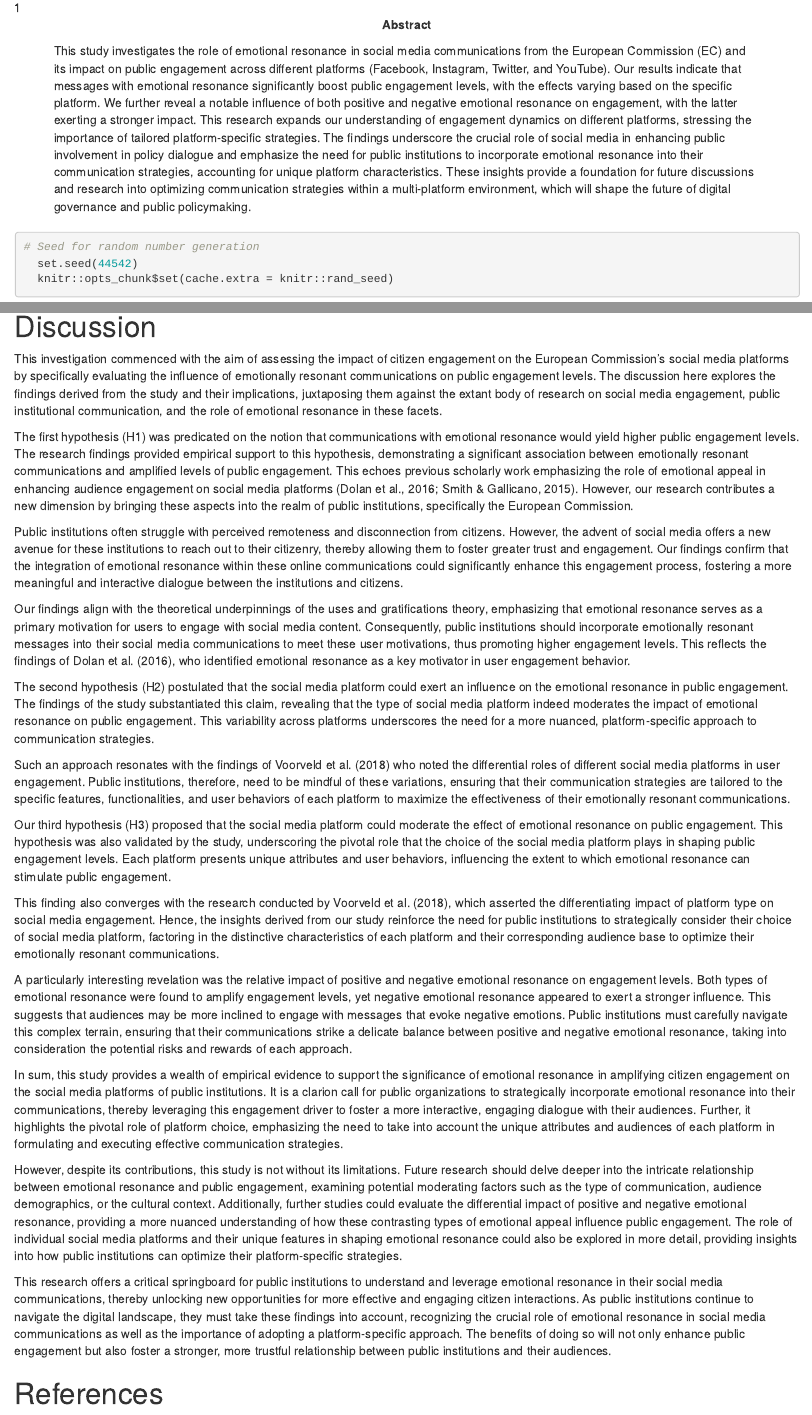
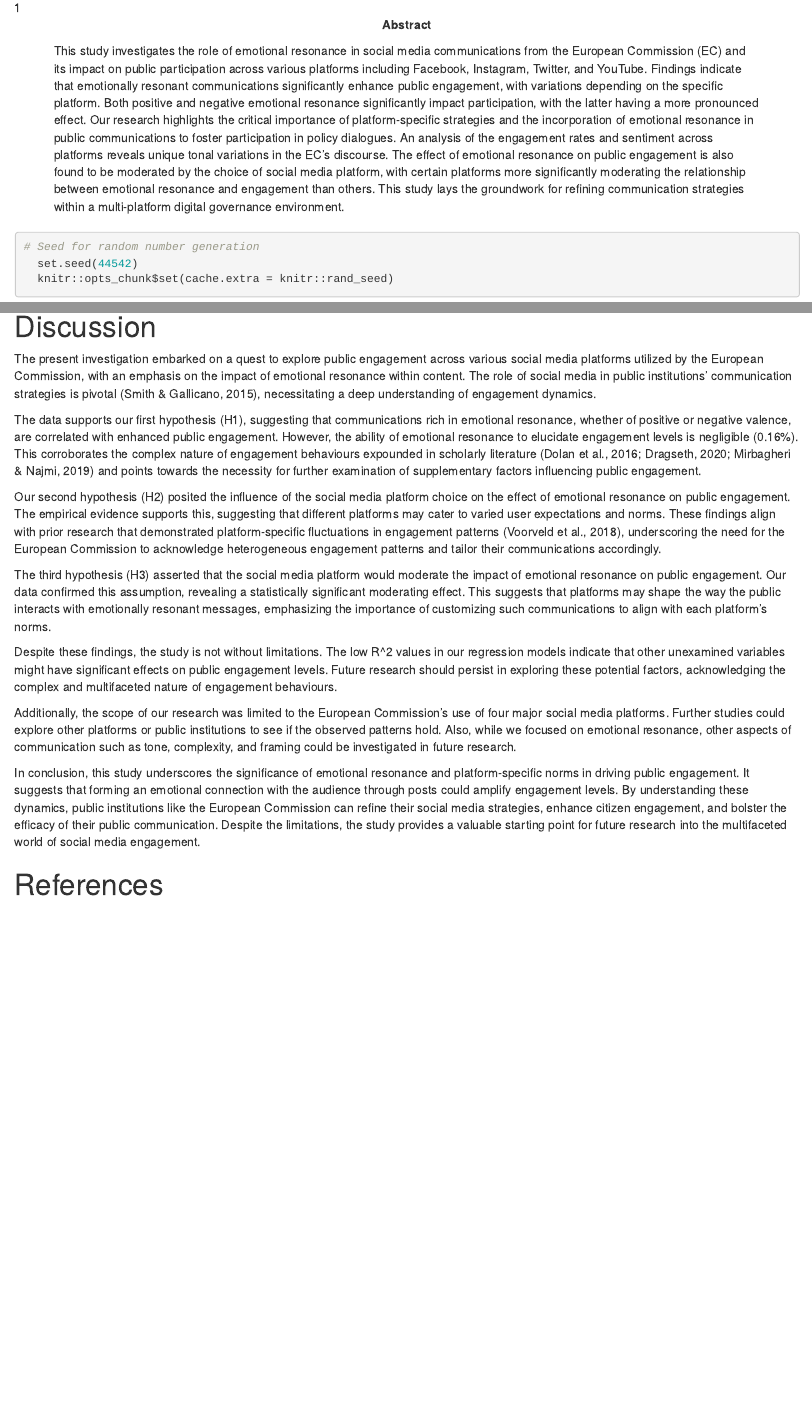
Before and after one commit to pluscommunication/convergentaSM, an R Markdown document (Article.Rmd): the page in a window 1100 px wide, from 340 px down, and a second part further down, joined at a grey line. Rendered offline with R 4.5, knitr and Pandoc, with nearby package versions; some code elsewhere in the file could not run offline.

Commit message:
refacut abstract + discussions

```diff
--- a/Article.Rmd
+++ b/Article.Rmd
@@ -43,7 +43,8 @@
 authornote: |
   Department of Administrative and Social Sciences
 abstract: |
-  This study investigates the role of emotional resonance in social media communications from the European Commission (EC) and its impact on public engagement across different platforms (Facebook, Instagram, Twitter, and YouTube). Our results indicate that messages with emotional resonance significantly boost public engagement levels, with the effects varying based on the specific platform. We further reveal a notable influence of both positive and negative emotional resonance on engagement, with the latter exerting a stronger impact. This research expands our understanding of engagement dynamics on different platforms, stressing the importance of tailored platform-specific strategies. The findings underscore the crucial role of social media in enhancing public involvement in policy dialogue and emphasize the need for public institutions to incorporate emotional resonance into their communication strategies, accounting for unique platform characteristics. These insights provide a foundation for future discussions and research into optimizing communication strategies within a multi-platform environment, which will shape the future of digital governance and public policymaking.
+ This study investigates the role of emotional resonance in social media communications from the European Commission (EC) and its impact on public participation across various platforms including Facebook, Instagram, Twitter, and YouTube. Findings indicate that emotionally resonant communications significantly enhance public engagement, with variations depending on the specific platform. Both positive and negative emotional resonance significantly impact participation, with the latter having a more pronounced effect. Our research highlights the critical importance of platform-specific strategies and the incorporation of emotional resonance in public communications to foster participation in policy dialogues. An analysis of the engagement rates and sentiment across platforms reveals unique tonal variations in the EC's discourse. The effect of emotional resonance on public engagement is also found to be moderated by the choice of social media platform, with certain platforms more significantly moderating the relationship between emotional resonance and engagement than others. This study lays the groundwork for refining communication strategies within a multi-platform digital governance environment.
+
 keywords          : "social media, public institutions, emotional resonance, public engagement, platform-specific strategies, digital governance"
 wordcount         : "4067 words in text body 1034 words in reference section"
 bibliography      : ["r-references.bib", "references.bib"]
@@ -234,29 +235,19 @@
 Compared to Twitter posts, if the messages with positive emotional resonance were posted on Instagram or Youtube, the engagement rate increased statistically significant and the effect was most powerfull on Instagram than on Youtube. No interaction effect was observed on Facebook related on positive emotional resonance *(B=`r m3.PozFbk.B`, t=`r m3.PozFbk.t`, p  `r m3.PozFbk.p`, \(\beta\)=`r m3.PozFbk.Bt`)*
 
 # Discussion
-This investigation commenced with the aim of assessing the impact of citizen engagement on the European Commission's social media platforms by specifically evaluating the influence of emotionally resonant communications on public engagement levels. The discussion here explores the findings derived from the study and their implications, juxtaposing them against the extant body of research on social media engagement, public institutional communication, and the role of emotional resonance in these facets.
+The present investigation embarked on a quest to explore public engagement across various social media platforms utilized by the European Commission, with an emphasis on the impact of emotional resonance within content. The role of social media in public institutions' communication strategies is pivotal [@Smith2015], necessitating a deep understanding of engagement dynamics.
 
-The first hypothesis (H1) was predicated on the notion that communications with emotional resonance would yield higher public engagement levels. The research findings provided empirical support to this hypothesis, demonstrating a significant association between emotionally resonant communications and amplified levels of public engagement. This echoes previous scholarly work emphasizing the role of emotional appeal in enhancing audience engagement on social media platforms (Dolan et al., 2016; Smith & Gallicano, 2015). However, our research contributes a new dimension by bringing these aspects into the realm of public institutions, specifically the European Commission.
+The data supports our first hypothesis (H1), suggesting that communications rich in emotional resonance, whether of positive or negative valence, are correlated with enhanced public engagement. However, the ability of emotional resonance to elucidate engagement levels is negligible (0.16%). This corroborates the complex nature of engagement behaviours expounded in scholarly literature [@Dolan2016; @Dragseth2020; @Mirbagheri2019] and points towards the necessity for further examination of supplementary factors influencing public engagement.
 
-Public institutions often struggle with perceived remoteness and disconnection from citizens. However, the advent of social media offers a new avenue for these institutions to reach out to their citizenry, thereby allowing them to foster greater trust and engagement. Our findings confirm that the integration of emotional resonance within these online communications could significantly enhance this engagement process, fostering a more meaningful and interactive dialogue between the institutions and citizens.
+Our second hypothesis (H2) posited the influence of the social media platform choice on the effect of emotional resonance on public engagement. The empirical evidence supports this, suggesting that different platforms may cater to varied user expectations and norms. These findings align with prior research that demonstrated platform-specific fluctuations in engagement patterns [@Voorveld2018], underscoring the need for the European Commission to acknowledge heterogeneous engagement patterns and tailor their communications accordingly.
 
-Our findings align with the theoretical underpinnings of the uses and gratifications theory, emphasizing that emotional resonance serves as a primary motivation for users to engage with social media content. Consequently, public institutions should incorporate emotionally resonant messages into their social media communications to meet these user motivations, thus promoting higher engagement levels. This reflects the findings of Dolan et al. (2016), who identified emotional resonance as a key motivator in user engagement behavior.
+The third hypothesis (H3) asserted that the social media platform would moderate the impact of emotional resonance on public engagement. Our data confirmed this assumption, revealing a statistically significant moderating effect. This suggests that platforms may shape the way the public interacts with emotionally resonant messages, emphasizing the importance of customizing such communications to align with each platform's norms.
 
-The second hypothesis (H2) postulated that the social media platform could exert an influence on the emotional resonance in public engagement. The findings of the study substantiated this claim, revealing that the type of social media platform indeed moderates the impact of emotional resonance on public engagement. This variability across platforms underscores the need for a more nuanced, platform-specific approach to communication strategies.
+Despite these findings, the study is not without limitations. The low R^2 values in our regression models indicate that other unexamined variables might have significant effects on public engagement levels. Future research should persist in exploring these potential factors, acknowledging the complex and multifaceted nature of engagement behaviours.
 
-Such an approach resonates with the findings of @Voorveld2018 who noted the differential roles of different social media platforms in user engagement. Public institutions, therefore, need to be mindful of these variations, ensuring that their communication strategies are tailored to the specific features, functionalities, and user behaviors of each platform to maximize the effectiveness of their emotionally resonant communications.
+Additionally, the scope of our research was limited to the European Commission's use of four major social media platforms. Further studies could explore other platforms or public institutions to see if the observed patterns hold. Also, while we focused on emotional resonance, other aspects of communication such as tone, complexity, and framing could be investigated in future research.
 
-Our third hypothesis (H3) proposed that the social media platform could moderate the effect of emotional resonance on public engagement. This hypothesis was also validated by the study, underscoring the pivotal role that the choice of the social media platform plays in shaping public engagement levels. Each platform presents unique attributes and user behaviors, influencing the extent to which emotional resonance can stimulate public engagement.
-
-This finding also converges with the research conducted by @Voorveld2018, which asserted the differentiating impact of platform type on social media engagement. Hence, the insights derived from our study reinforce the need for public institutions to strategically consider their choice of social media platform, factoring in the distinctive characteristics of each platform and their corresponding audience base to optimize their emotionally resonant communications.
-
-A particularly interesting revelation was the relative impact of positive and negative emotional resonance on engagement levels. Both types of emotional resonance were found to amplify engagement levels, yet negative emotional resonance appeared to exert a stronger influence. This suggests that audiences may be more inclined to engage with messages that evoke negative emotions. Public institutions must carefully navigate this complex terrain, ensuring that their communications strike a delicate balance between positive and negative emotional resonance, taking into consideration the potential risks and rewards of each approach.
-
-In sum, this study provides a wealth of empirical evidence to support the significance of emotional resonance in amplifying citizen engagement on the social media platforms of public institutions. It is a clarion call for public organizations to strategically incorporate emotional resonance into their communications, thereby leveraging this engagement driver to foster a more interactive, engaging dialogue with their audiences. Further, it highlights the pivotal role of platform choice, emphasizing the need to take into account the unique attributes and audiences of each platform in formulating and executing effective communication strategies.
-
-However, despite its contributions, this study is not without its limitations. Future research should delve deeper into the intricate relationship between emotional resonance and public engagement, examining potential moderating factors such as the type of communication, audience demographics, or the cultural context. Additionally, further studies could evaluate the differential impact of positive and negative emotional resonance, providing a more nuanced understanding of how these contrasting types of emotional appeal influence public engagement. The role of individual social media platforms and their unique features in shaping emotional resonance could also be explored in more detail, providing insights into how public institutions can optimize their platform-specific strategies.
-
-This research offers a critical springboard for public institutions to understand and leverage emotional resonance in their social media communications, thereby unlocking new opportunities for more effective and engaging citizen interactions. As public institutions continue to navigate the digital landscape, they must take these findings into account, recognizing the crucial role of emotional resonance in social media communications as well as the importance of adopting a platform-specific approach. The benefits of doing so will not only enhance public engagement but also foster a stronger, more trustful relationship between public institutions and their audiences.
+In conclusion, this study underscores the significance of emotional resonance and platform-specific norms in driving public engagement. It suggests that forming an emotional connection with the audience through posts could amplify engagement levels. By understanding these dynamics, public institutions like the European Commission can refine their social media strategies, enhance citizen engagement, and bolster the efficacy of their public communication. Despite the limitations, the study provides a valuable starting point for future research into the multifaceted world of social media engagement.
 
 \newpage
 
```
Also changed, not shown: 1 other file.
